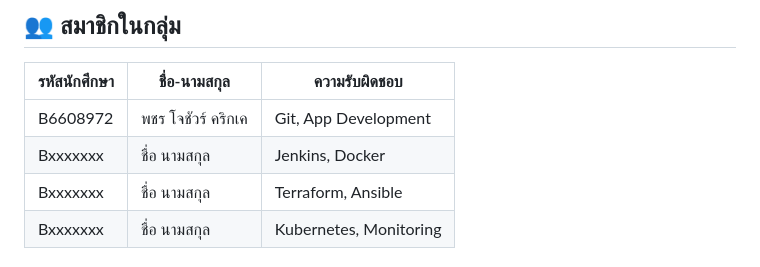
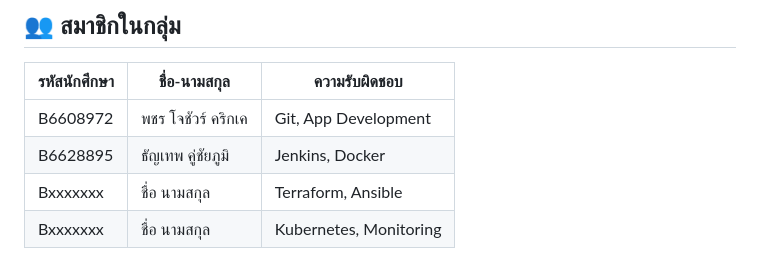
Before and after one commit to punpup09/PM-Alert---ENG23-3074, a Markdown page: README.md, the part around the change. Drawn GitHub-style.

```diff
--- a/README.md
+++ b/README.md
@@ -6,7 +6,7 @@
 | รหัสนักศึกษา        | ชื่อ-นามสกุล         | ความรับผิดชอบ         |
 | ----------------- | --------------------|---------------------- |
 | B6608972          | พชร โจชัวร์ คริกเค     |Git, App Development   |
-| Bxxxxxxx          |ชื่อ นามสกุล           |Jenkins, Docker        |
+| B6628895          |ธัญเทพ คู่ชัยภูมิ         |Jenkins, Docker        |
 | Bxxxxxxx          | ชื่อ นามสกุล          |Terraform, Ansible     |
 | Bxxxxxxx          | ชื่อ นามสกุล          |Kubernetes, Monitoring |
 
```
